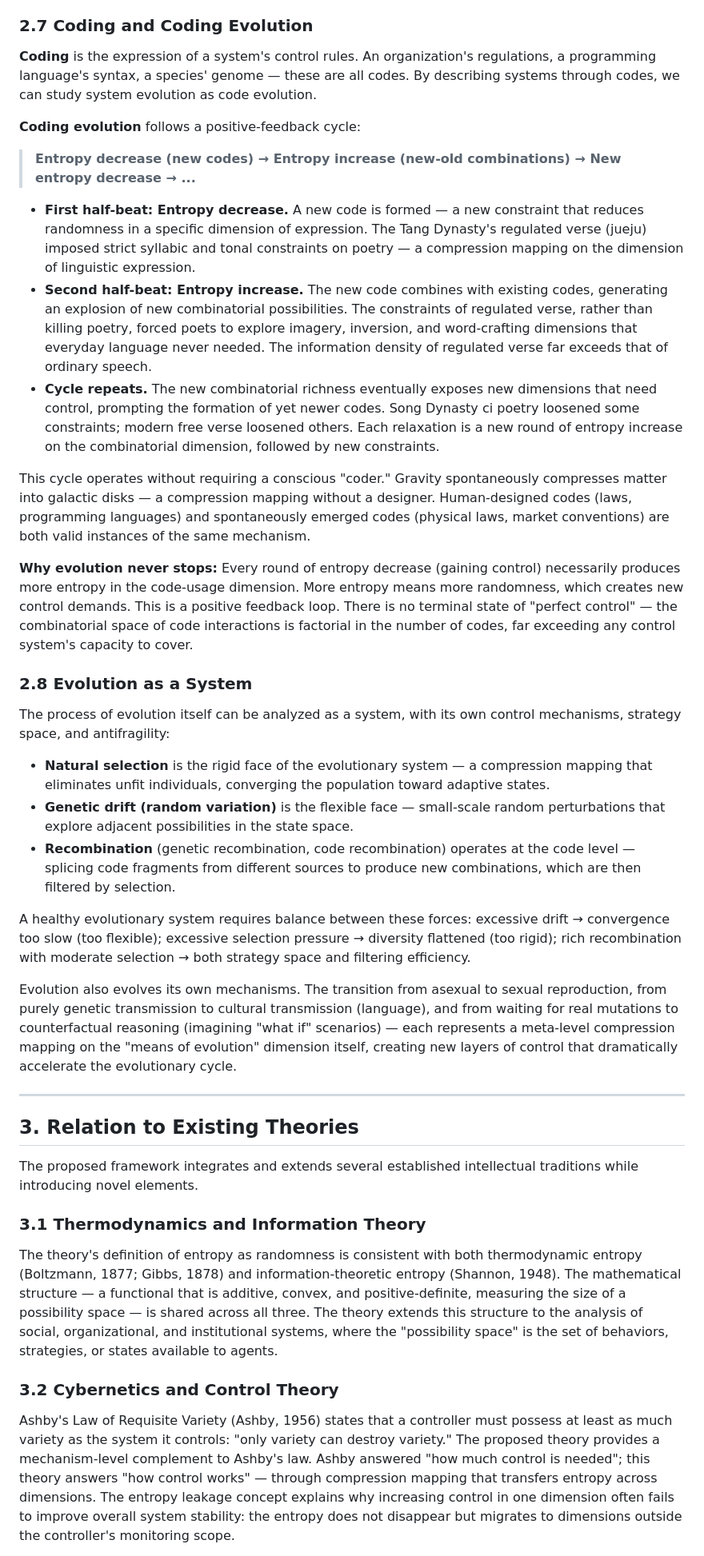
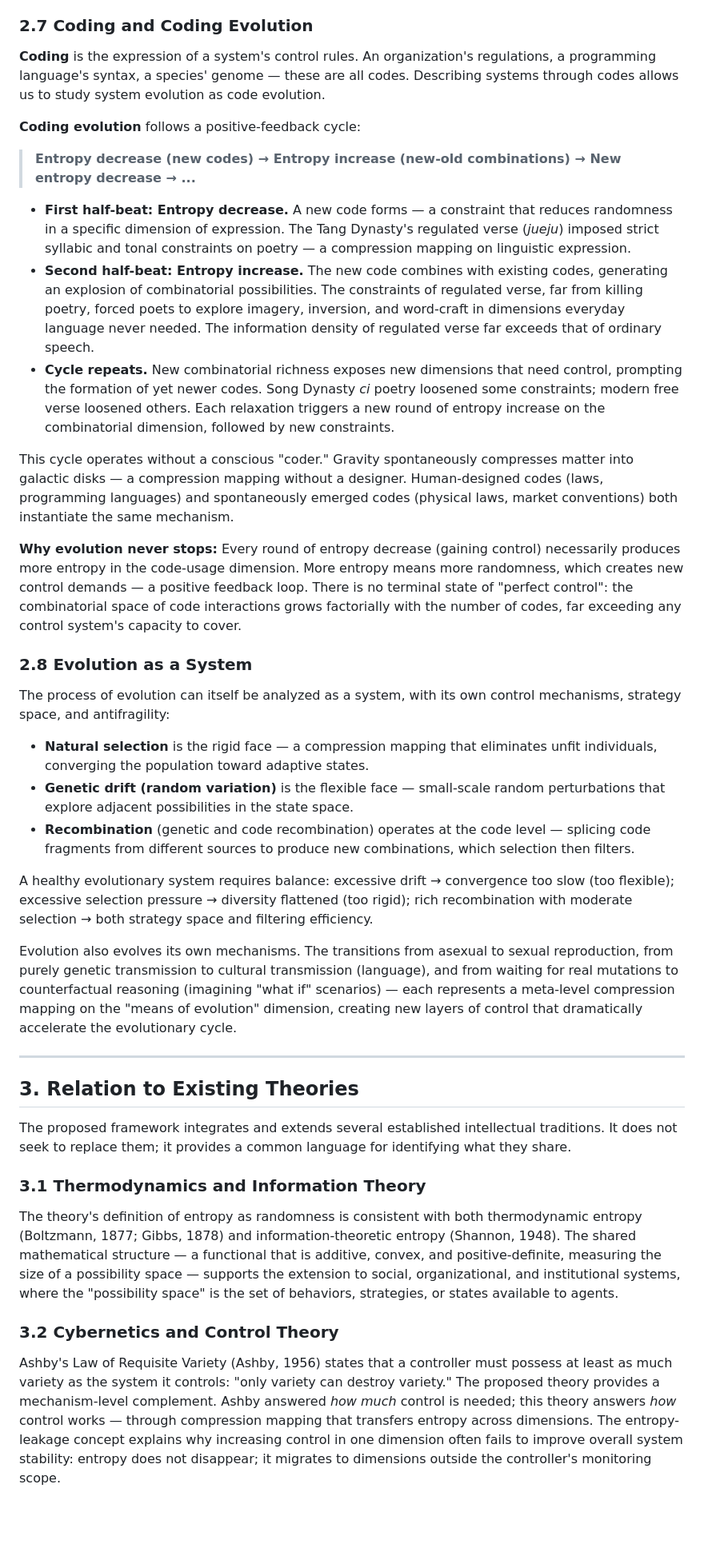
Before and after one commit to uglyboy-tl/compress-release-evolve, a Markdown page: academic-paper/white_paper.md, the part around one of its changes. Shown at 80% size. Drawn GitHub-style; blank space fills up the shorter version.

```diff
--- a/academic-paper/white_paper.md
+++ b/academic-paper/white_paper.md
@@ -90,43 +90,43 @@ This inversion resolves a puzzle: why does seeking novelty feel good? Evolution
 
 ### 2.7 Coding and Coding Evolution
 
-**Coding** is the expression of a system's control rules. An organization's regulations, a programming language's syntax, a species' genome — these are all codes. By describing systems through codes, we can study system evolution as code evolution.
+**Coding** is the expression of a system's control rules. An organization's regulations, a programming language's syntax, a species' genome — these are all codes. Describing systems through codes allows us to study system evolution as code evolution.
 
 **Coding evolution** follows a positive-feedback cycle:
 
 > **Entropy decrease (new codes) → Entropy increase (new-old combinations) → New entropy decrease → ...**
 
-- **First half-beat: Entropy decrease.** A new code is formed — a new constraint that reduces randomness in a specific dimension of expression. The Tang Dynasty's regulated verse (jueju) imposed strict syllabic and tonal constraints on poetry — a compression mapping on the dimension of linguistic expression.
-- **Second half-beat: Entropy increase.** The new code combines with existing codes, generating an explosion of new combinatorial possibilities. The constraints of regulated verse, rather than killing poetry, forced poets to explore imagery, inversion, and word-crafting dimensions that everyday language never needed. The information density of regulated verse far exceeds that of ordinary speech.
-- **Cycle repeats.** The new combinatorial richness eventually exposes new dimensions that need control, prompting the formation of yet newer codes. Song Dynasty ci poetry loosened some constraints; modern free verse loosened others. Each relaxation is a new round of entropy increase on the combinatorial dimension, followed by new constraints.
+- **First half-beat: Entropy decrease.** A new code forms — a constraint that reduces randomness in a specific dimension of expression. The Tang Dynasty's regulated verse (*jueju*) imposed strict syllabic and tonal constraints on poetry — a compression mapping on linguistic expression.
+- **Second half-beat: Entropy increase.** The new code combines with existing codes, generating an explosion of combinatorial possibilities. The constraints of regulated verse, far from killing poetry, forced poets to explore imagery, inversion, and word-craft in dimensions everyday language never needed. The information density of regulated verse far exceeds that of ordinary speech.
+- **Cycle repeats.** New combinatorial richness exposes new dimensions that need control, prompting the formation of yet newer codes. Song Dynasty *ci* poetry loosened some constraints; modern free verse loosened others. Each relaxation triggers a new round of entropy increase on the combinatorial dimension, followed by new constraints.
 
-This cycle operates without requiring a conscious "coder." Gravity spontaneously compresses matter into galactic disks — a compression mapping without a designer. Human-designed codes (laws, programming languages) and spontaneously emerged codes (physical laws, market conventions) are both valid instances of the same mechanism.
+This cycle operates without a conscious "coder." Gravity spontaneously compresses matter into galactic disks — a compression mapping without a designer. Human-designed codes (laws, programming languages) and spontaneously emerged codes (physical laws, market conventions) both instantiate the same mechanism.
 
-**Why evolution never stops:** Every round of entropy decrease (gaining control) necessarily produces more entropy in the code-usage dimension. More entropy means more randomness, which creates new control demands. This is a positive feedback loop. There is no terminal state of "perfect control" — the combinatorial space of code interactions is factorial in the number of codes, far exceeding any control system's capacity to cover.
+**Why evolution never stops:** Every round of entropy decrease (gaining control) necessarily produces more entropy in the code-usage dimension. More entropy means more randomness, which creates new control demands — a positive feedback loop. There is no terminal state of "perfect control": the combinatorial space of code interactions grows factorially with the number of codes, far exceeding any control system's capacity to cover.
 
 ### 2.8 Evolution as a System
 
-The process of evolution itself can be analyzed as a system, with its own control mechanisms, strategy space, and antifragility:
+The process of evolution can itself be analyzed as a system, with its own control mechanisms, strategy space, and antifragility:
 
-- **Natural selection** is the rigid face of the evolutionary system — a compression mapping that eliminates unfit individuals, converging the population toward adaptive states.
+- **Natural selection** is the rigid face — a compression mapping that eliminates unfit individuals, converging the population toward adaptive states.
 - **Genetic drift (random variation)** is the flexible face — small-scale random perturbations that explore adjacent possibilities in the state space.
-- **Recombination** (genetic recombination, code recombination) operates at the code level — splicing code fragments from different sources to produce new combinations, which are then filtered by selection.
+- **Recombination** (genetic and code recombination) operates at the code level — splicing code fragments from different sources to produce new combinations, which selection then filters.
 
-A healthy evolutionary system requires balance between these forces: excessive drift → convergence too slow (too flexible); excessive selection pressure → diversity flattened (too rigid); rich recombination with moderate selection → both strategy space and filtering efficiency.
+A healthy evolutionary system requires balance: excessive drift → convergence too slow (too flexible); excessive selection pressure → diversity flattened (too rigid); rich recombination with moderate selection → both strategy space and filtering efficiency.
 
-Evolution also evolves its own mechanisms. The transition from asexual to sexual reproduction, from purely genetic transmission to cultural transmission (language), and from waiting for real mutations to counterfactual reasoning (imagining "what if" scenarios) — each represents a meta-level compression mapping on the "means of evolution" dimension itself, creating new layers of control that dramatically accelerate the evolutionary cycle.
+Evolution also evolves its own mechanisms. The transitions from asexual to sexual reproduction, from purely genetic transmission to cultural transmission (language), and from waiting for real mutations to counterfactual reasoning (imagining "what if" scenarios) — each represents a meta-level compression mapping on the "means of evolution" dimension, creating new layers of control that dramatically accelerate the evolutionary cycle.
 
 ---
 
 ## 3. Relation to Existing Theories
 
-The proposed framework integrates and extends several established intellectual traditions while introducing novel elements.
+The proposed framework integrates and extends several established intellectual traditions. It does not seek to replace them; it provides a common language for identifying what they share.
 
 ### 3.1 Thermodynamics and Information Theory
 
-The theory's definition of entropy as randomness is consistent with both thermodynamic entropy (Boltzmann, 1877; Gibbs, 1878) and information-theoretic entropy (Shannon, 1948). The mathematical structure — a functional that is additive, convex, and positive-definite, measuring the size of a possibility space — is shared across all three. The theory extends this structure to the analysis of social, organizational, and institutional systems, where the "possibility space" is the set of behaviors, strategies, or states available to agents.
+The theory's definition of entropy as randomness is consistent with both thermodynamic entropy (Boltzmann, 1877; Gibbs, 1878) and information-theoretic entropy (Shannon, 1948). The shared mathematical structure — a functional that is additive, convex, and positive-definite, measuring the size of a possibility space — supports the extension to social, organizational, and institutional systems, where the "possibility space" is the set of behaviors, strategies, or states available to agents.
 
 ### 3.2 Cybernetics and Control Theory
 
-Ashby's Law of Requisite Variety (Ashby, 1956) states that a controller must possess at least as much variety as the system it controls: "only variety can destroy variety." The proposed theory provides a mechanism-level complement to Ashby's law. Ashby answered "how much control is needed"; this theory answers "how control works" — through compression mapping that transfers entropy across dimensions. The entropy leakage concept explains why increasing control in one dimension often fails to improve overall system stability: the entropy does not disappear but migrates to dimensions outside the controller's monitoring scope.
+Ashby's Law of Requisite Variety (Ashby, 1956) states that a controller must possess at least as much variety as the system it controls: "only variety can destroy variety." The proposed theory provides a mechanism-level complement. Ashby answered *how much* control is needed; this theory answers *how* control works — through compression mapping that transfers entropy across dimensions. The entropy-leakage concept explains why increasing control in one dimension often fails to improve overall system stability: entropy does not disappear; it migrates to dimensions outside the controller's monitoring scope.
 
```
Also changed, not shown: other parts of academic-paper/white_paper.md (+82 -82 lines).
